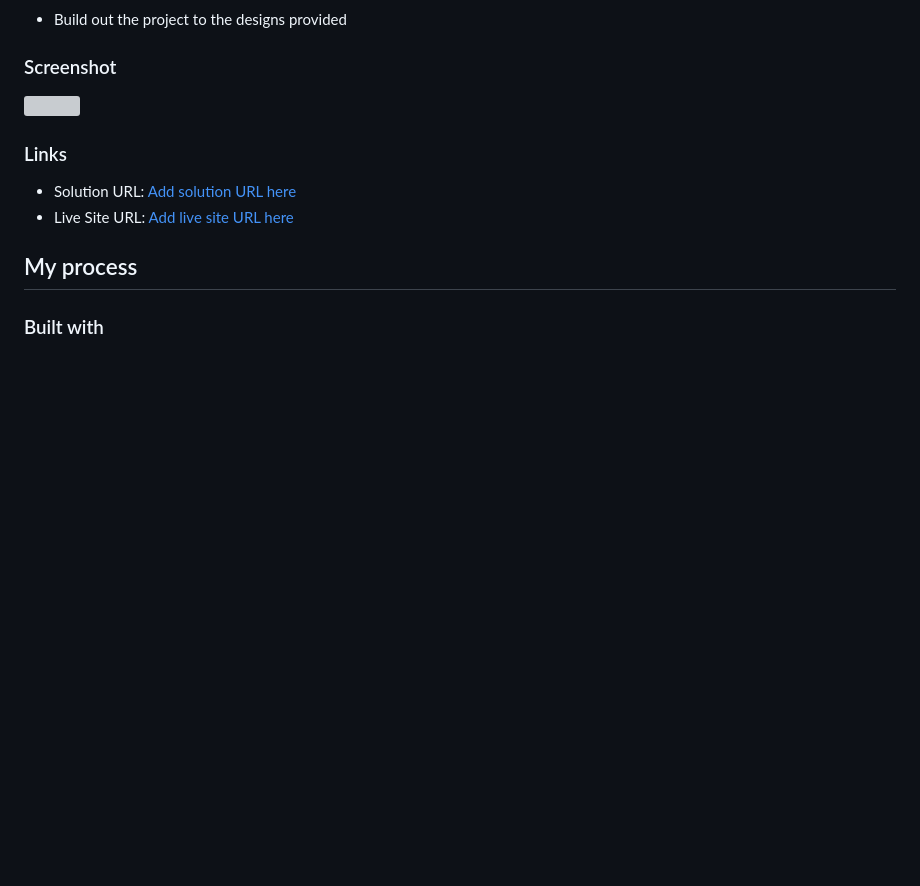
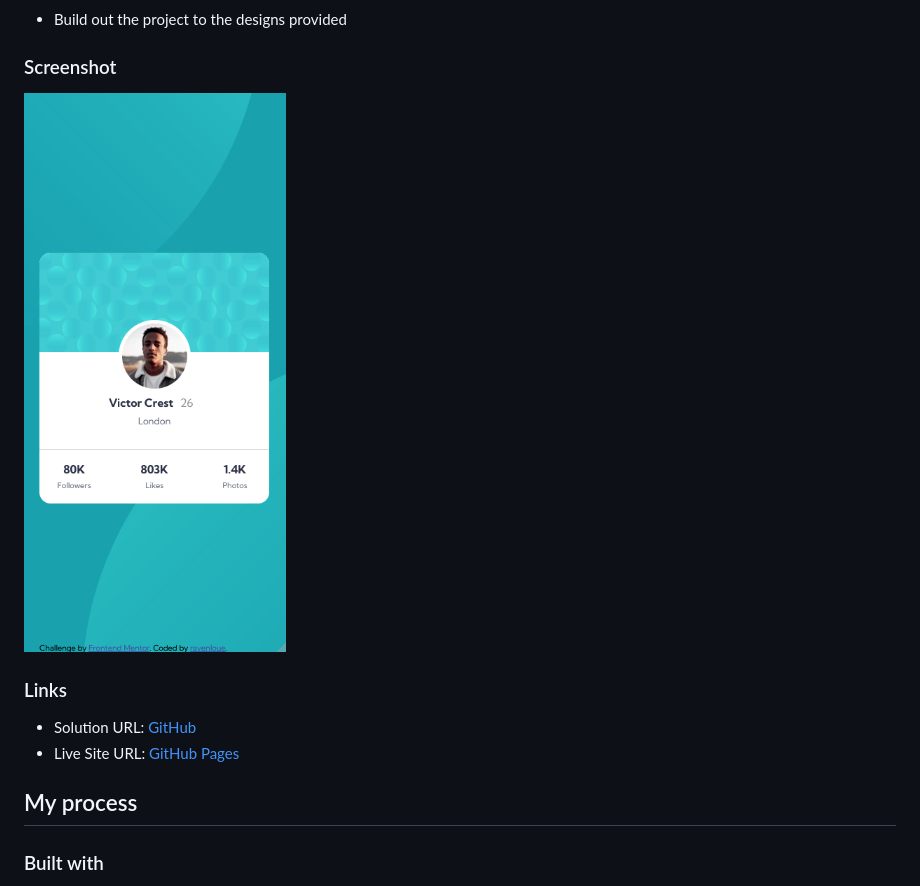
Before and after one commit to ravenloue/ProfileCardComponent, a Markdown page: README.md, the part around the change. GitHub-like rendering; pictures changed too: images/screenshot.png; blank space fills up the shorter version; grey boxes are pictures that could not be loaded.

Commit message:
done? hope so
swapped SS to mobile and updated readme with ss link. hopefully it works

```diff
--- a/README.md
+++ b/README.md
@@ -25,12 +25,12 @@ This is a solution to the [Profile card component challenge on Frontend Mentor](
 
 ### Screenshot
 
-![](.blob/main/images/screenshot.jpg)
+![](https://github.com/ravenloue/ProfileCardComponent/blob/main/images/screenshot.png)
 
 ### Links
 
-- Solution URL: [Add solution URL here](https://your-solution-url.com)
-- Live Site URL: [Add live site URL here](https://your-live-site-url.com)
+- Solution URL: [GitHub](https://github.com/ravenloue/ProfileCardComponent)
+- Live Site URL: [GitHub Pages](https://ravenloue.github.io/ProfileCardComponent/)
 
 ## My process
 
```
